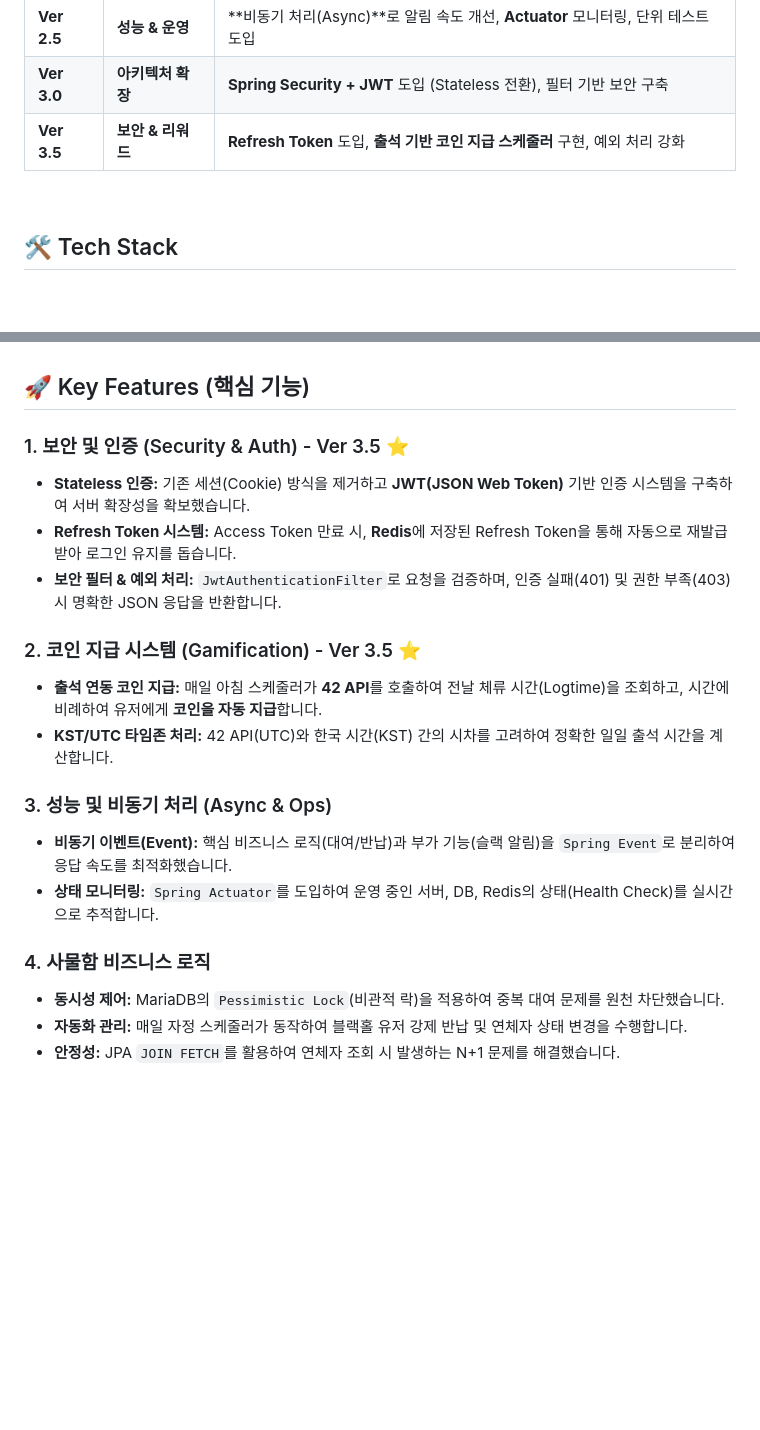
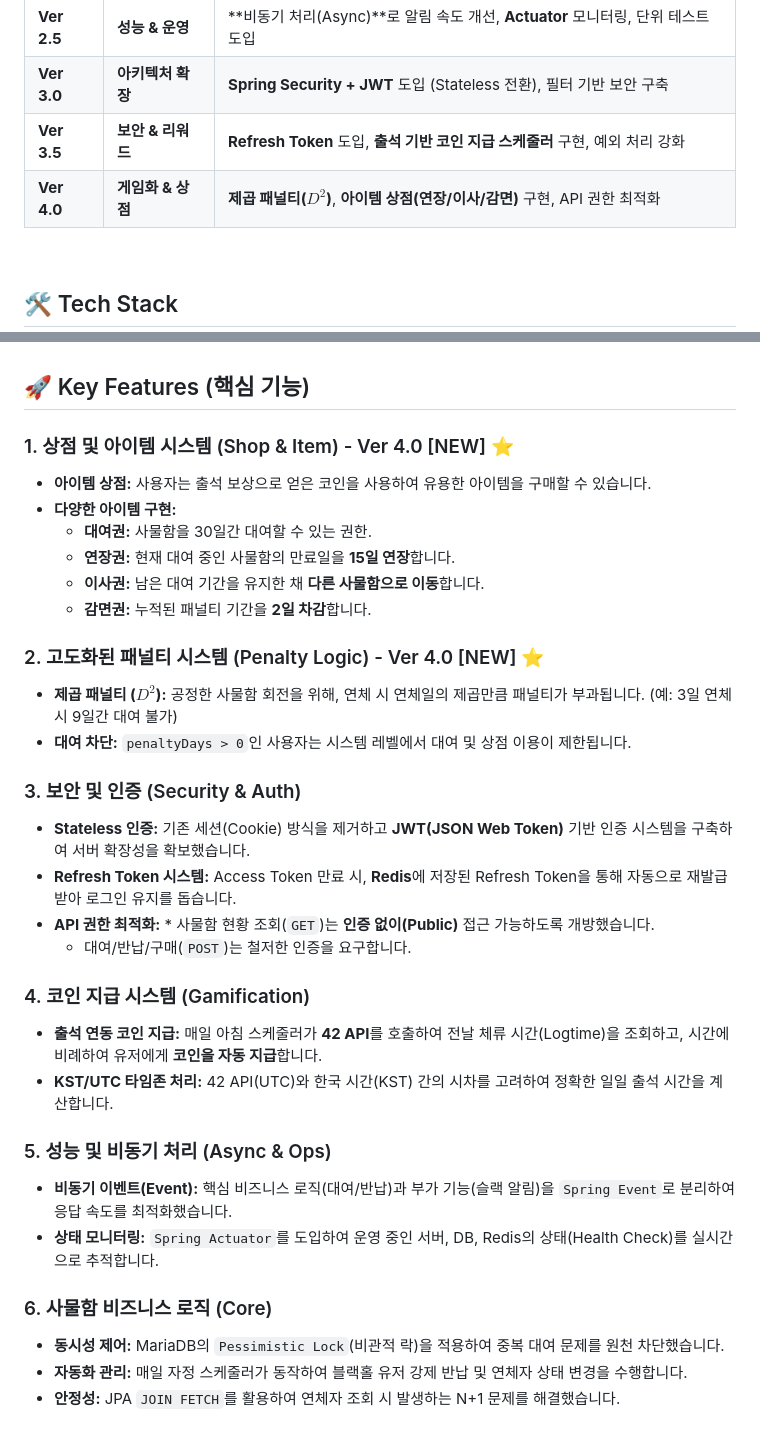
Before and after one commit to farmer0010/ft_transcendence, a Markdown page: backend/README.md, 2 parts joined by grey strips. Rendered like a GitHub page; blank space fills up the shorter version.

```diff
--- a/backend/README.md
+++ b/backend/README.md
@@ -14,6 +14,7 @@
 | **Ver 2.5** | **성능 & 운영** | **비동기 처리(Async)**로 알림 속도 개선, **Actuator** 모니터링, 단위 테스트 도입 |
 | **Ver 3.0** | **아키텍처 확장** | **Spring Security + JWT** 도입 (Stateless 전환), 필터 기반 보안 구축 |
 | **Ver 3.5** | **보안 & 리워드** | **Refresh Token** 도입, **출석 기반 코인 지급 스케줄러** 구현, 예외 처리 강화 |
+| **Ver 4.0** | **게임화 & 상점** | **제곱 패널티($D^2$)**, **아이템 상점(연장/이사/감면)** 구현, API 권한 최적화 |
 
 <br>
 
@@ -33,20 +34,33 @@
 
 ## 🚀 Key Features (핵심 기능)
 
-### 1. 보안 및 인증 (Security & Auth) - Ver 3.5 ⭐
+### 1. 상점 및 아이템 시스템 (Shop & Item) - Ver 4.0 [NEW] ⭐
+* **아이템 상점:** 사용자는 출석 보상으로 얻은 코인을 사용하여 유용한 아이템을 구매할 수 있습니다.
+* **다양한 아이템 구현:**
+    * **대여권:** 사물함을 30일간 대여할 수 있는 권한.
+    * **연장권:** 현재 대여 중인 사물함의 만료일을 **15일 연장**합니다.
+    * **이사권:** 남은 대여 기간을 유지한 채 **다른 사물함으로 이동**합니다.
+    * **감면권:** 누적된 패널티 기간을 **2일 차감**합니다.
+
+### 2. 고도화된 패널티 시스템 (Penalty Logic) - Ver 4.0 [NEW] ⭐
+* **제곱 패널티 ($D^2$):** 공정한 사물함 회전을 위해, 연체 시 연체일의 제곱만큼 패널티가 부과됩니다. (예: 3일 연체 시 9일간 대여 불가)
+* **대여 차단:** `penaltyDays > 0`인 사용자는 시스템 레벨에서 대여 및 상점 이용이 제한됩니다.
+
+### 3. 보안 및 인증 (Security & Auth)
 * **Stateless 인증:** 기존 세션(Cookie) 방식을 제거하고 **JWT(JSON Web Token)** 기반 인증 시스템을 구축하여 서버 확장성을 확보했습니다.
 * **Refresh Token 시스템:** Access Token 만료 시, **Redis**에 저장된 Refresh Token을 통해 자동으로 재발급받아 로그인 유지를 돕습니다.
-* **보안 필터 & 예외 처리:** `JwtAuthenticationFilter`로 요청을 검증하며, 인증 실패(401) 및 권한 부족(403) 시 명확한 JSON 응답을 반환합니다.
+* **API 권한 최적화:** * 사물함 현황 조회(`GET`)는 **인증 없이(Public)** 접근 가능하도록 개방했습니다.
+    * 대여/반납/구매(`POST`)는 철저한 인증을 요구합니다.
 
-### 2. 코인 지급 시스템 (Gamification) - Ver 3.5 ⭐
+### 4. 코인 지급 시스템 (Gamification)
 * **출석 연동 코인 지급:** 매일 아침 스케줄러가 **42 API**를 호출하여 전날 체류 시간(Logtime)을 조회하고, 시간에 비례하여 유저에게 **코인을 자동 지급**합니다.
 * **KST/UTC 타임존 처리:** 42 API(UTC)와 한국 시간(KST) 간의 시차를 고려하여 정확한 일일 출석 시간을 계산합니다.
 
-### 3. 성능 및 비동기 처리 (Async & Ops)
+### 5. 성능 및 비동기 처리 (Async & Ops)
 * **비동기 이벤트(Event):** 핵심 비즈니스 로직(대여/반납)과 부가 기능(슬랙 알림)을 `Spring Event`로 분리하여 응답 속도를 최적화했습니다.
 * **상태 모니터링:** `Spring Actuator`를 도입하여 운영 중인 서버, DB, Redis의 상태(Health Check)를 실시간으로 추적합니다.
 
-### 4. 사물함 비즈니스 로직
+### 6. 사물함 비즈니스 로직 (Core)
 * **동시성 제어:** MariaDB의 `Pessimistic Lock`(비관적 락)을 적용하여 중복 대여 문제를 원천 차단했습니다.
 * **자동화 관리:** 매일 자정 스케줄러가 동작하여 블랙홀 유저 강제 반납 및 연체자 상태 변경을 수행합니다.
 * **안정성:** JPA `JOIN FETCH`를 활용하여 연체자 조회 시 발생하는 N+1 문제를 해결했습니다.
```
Also changed, not shown: other parts of backend/README.md (+55 -47 lines).
